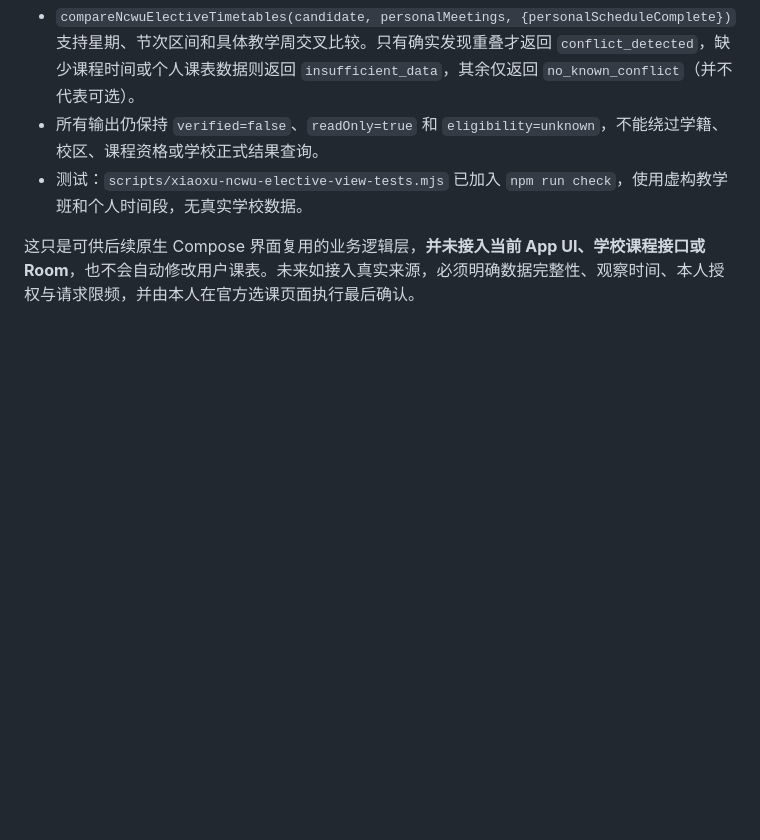
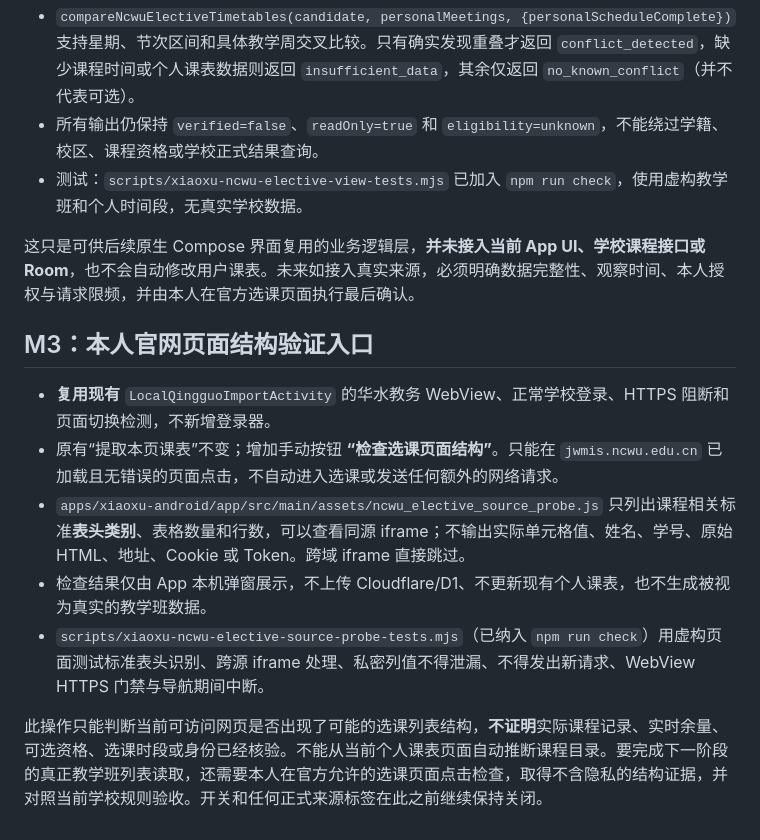
Before and after one commit to 07xh/dorm-os, a Markdown page: docs/NCWU-ELECTIVE-READONLY-M1.md, the part around the change. GitHub-like rendering; blank space fills up the shorter version.

Commit message:
docs(ncwu): describe on-device official course table fingerprint and validation limits

```diff
--- a/docs/NCWU-ELECTIVE-READONLY-M1.md
+++ b/docs/NCWU-ELECTIVE-READONLY-M1.md
@@ -46,3 +46,13 @@
 - 测试：`scripts/xiaoxu-ncwu-elective-view-tests.mjs` 已加入 `npm run check`，使用虚构教学班和个人时间段，无真实学校数据。
 
 这只是可供后续原生 Compose 界面复用的业务逻辑层，**并未接入当前 App UI、学校课程接口或 Room**，也不会自动修改用户课表。未来如接入真实来源，必须明确数据完整性、观察时间、本人授权与请求限频，并由本人在官方选课页面执行最后确认。
+
+## M3：本人官网页面结构验证入口
+
+- **复用现有** `LocalQingguoImportActivity` 的华水教务 WebView、正常学校登录、HTTPS 阻断和页面切换检测，不新增登录器。
+- 原有“提取本页课表”不变；增加手动按钮 **“检查选课页面结构”**。只能在 `jwmis.ncwu.edu.cn` 已加载且无错误的页面点击，不自动进入选课或发送任何额外的网络请求。
+- `apps/xiaoxu-android/app/src/main/assets/ncwu_elective_source_probe.js` 只列出课程相关标准**表头类别**、表格数量和行数，可以查看同源 iframe；不输出实际单元格值、姓名、学号、原始 HTML、地址、Cookie 或 Token。跨域 iframe 直接跳过。
+- 检查结果仅由 App 本机弹窗展示，不上传 Cloudflare/D1、不更新现有个人课表，也不生成被视为真实的教学班数据。
+- `scripts/xiaoxu-ncwu-elective-source-probe-tests.mjs`（已纳入 `npm run check`）用虚构页面测试标准表头识别、跨源 iframe 处理、私密列值不得泄漏、不得发出新请求、WebView HTTPS 门禁与导航期间中断。
+
+此操作只能判断当前可访问网页是否出现了可能的选课列表结构，**不证明**实际课程记录、实时余量、可选资格、选课时段或身份已经核验。不能从当前个人课表页面自动推断课程目录。要完成下一阶段的真正教学班列表读取，还需要本人在官方允许的选课页面点击检查，取得不含隐私的结构证据，并对照当前学校规则验收。开关和任何正式来源标签在此之前继续保持关闭。
```
